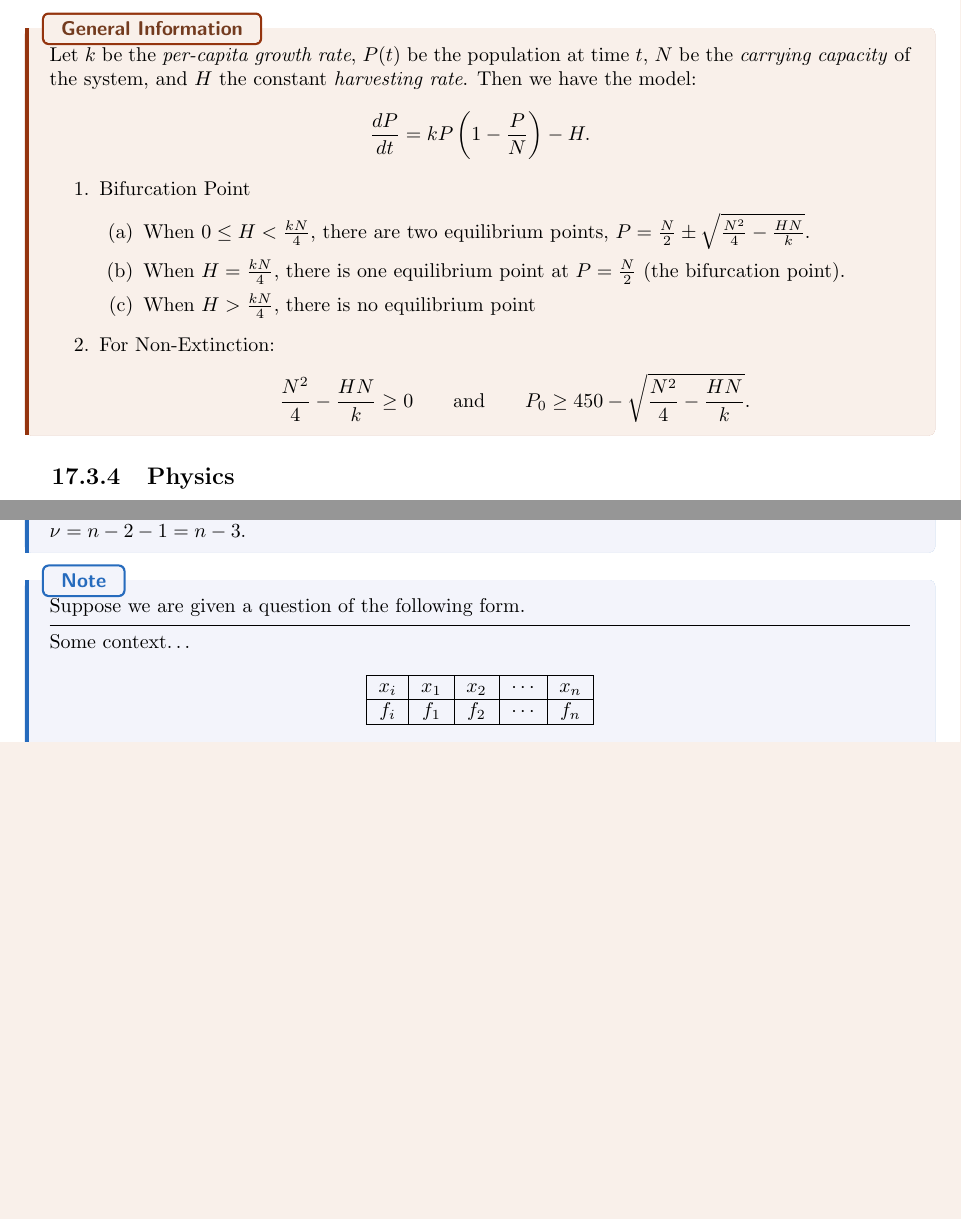
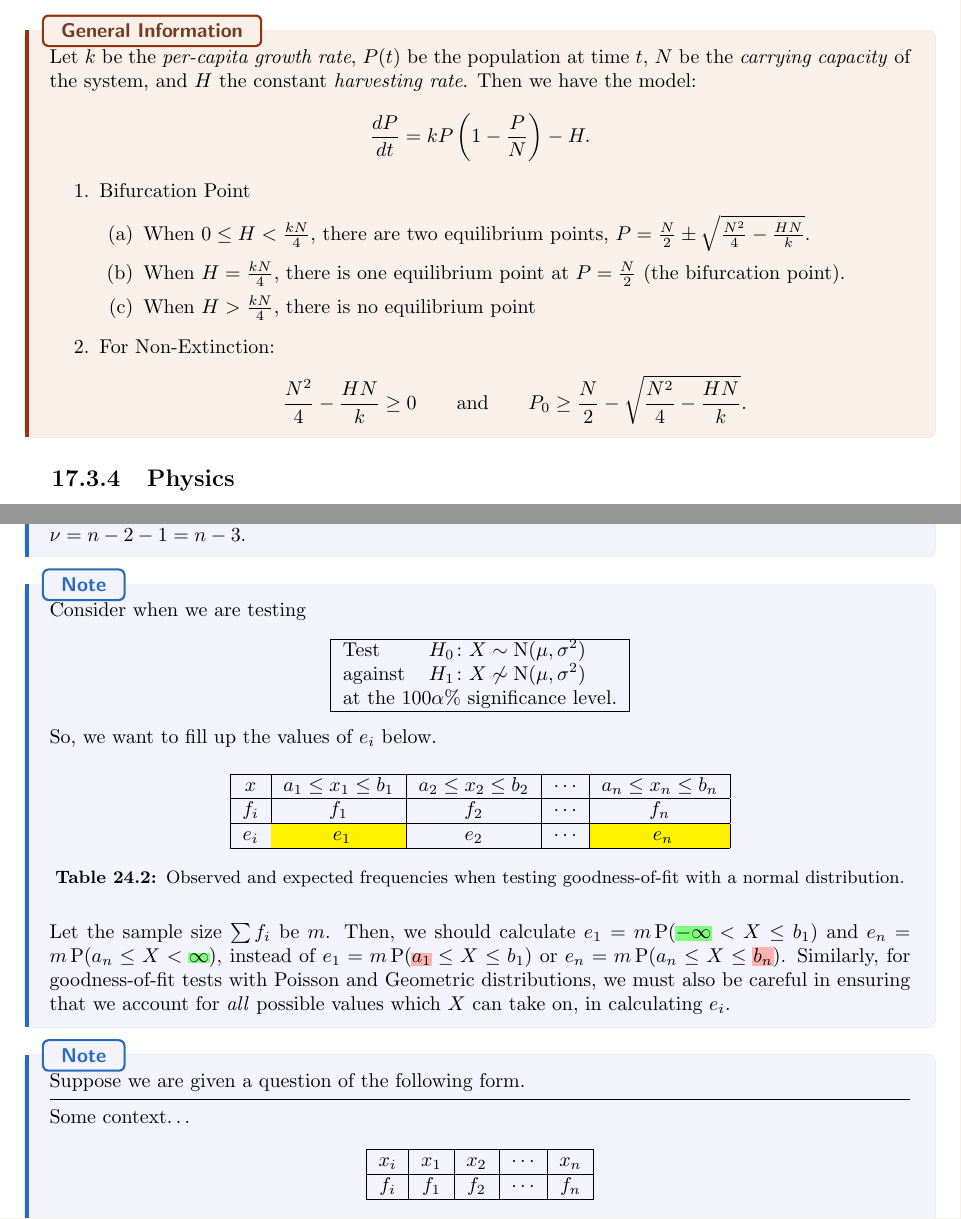
Before and after one commit to GrassGlass/A-Levels, a LaTeX thesis (Math/Notes.tex, which reads Math/Subfiles/FMBsubfile.tex): two parts of pages 62 and 88 of 97, joined at a grey line, cut so that both start at the same text, the shorter picture padded with empty space. The pictures show the PDF file Math/Notes.pdf that the author committed with the source.

Commit message:
Chi^2-squared goodness-of-fit-test: note that we must account for the full range of values that our random variable can take on.

```diff
--- a/Math/Notes.tex
+++ b/Math/Notes.tex
@@ -1993,7 +1993,7 @@ The Relationship Between Two Lines & The Relationship Between Two Planes\\
   \end{enumerate}
   \item For Non-Extinction:
   \begin{align*}
-    \quad\frac{N^2}{4}-\frac{HN}{k} \geq 0 \qquad\text{and}\qquad P_0 \geq 450-\sqrt{\frac{N^2}{4}-\frac{HN}{k}}.
+    \quad\frac{N^2}{4}-\frac{HN}{k} \geq 0 \qquad\text{and}\qquad P_0 \geq \frac{N}{2}-\sqrt{\frac{N^2}{4}-\frac{HN}{k}}.
   \end{align*}
 \end{enumerate}
 \end{stbox}
--- a/Math/Subfiles/FMBsubfile.tex
+++ b/Math/Subfiles/FMBsubfile.tex
@@ -90,6 +90,34 @@
 \begin{example}{\(\#\text{estimated parameters}=2\)}{}
   Similarly, suppose \(X\sim\Normal(\mu,\sigma^2)\), such that the expected frequency of each of the \(n\) classes is at least 5, and the true values of \(\mu\) and \(\sigma^2\) are unknown. In this case, the degree of freedom \(\nu=n-2-1=n-3\).
 \end{example}
+\begin{note}
+  Consider when we are testing
+\begin{center}
+    \begin{tabular}{|ll|}
+      \hline
+      Test & \(H_0\colon X\sim\Normal(\mu,\sigma^2)\)\\
+      against &\(H_1\colon X\not\sim\Normal(\mu,\sigma^2)\)\\
+      \multicolumn{2}{|l|}{at the \(100\alpha\%\) significance level.}\\
+      \hline
+    \end{tabular}
+\end{center}
+So, we want to fill up the values of \(e_i\) below.
+\begin{table}[H]
+  \centering
+  \begin{tabular}{|Sc|Sc|Sc|Sc|Sc|}
+    \hline
+    \(x\) & \(a_1\leq x_1\leq b_1\) & \(a_2\leq x_2\leq b_2\) & \(\cdots\) & \(a_n\leq x_n\leq b_n\)\\
+    \hline
+    \(f_i\) & \(f_1\) & \(f_2\) & \(\cdots\) & \(f_n\)\\
+    \hline
+    \(e_i\) & \cellcolor{yellow} \(e_1\) & \(e_2\) & \(\cdots\) & \cellcolor{yellow} \(e_n\)\\
+    \hline
+  \end{tabular}
+  \caption{Observed and expected frequencies when testing goodness-of-fit with a normal distribution.}
+  \label{table:gof-normal}
+\end{table}
+Let the sample size \(\sum f_i\) be \(m\). Then, we should calculate \(e_1=m\Prob(\highlight[green!50]{-\infty}<X\leq b_1)\) and \(e_n=m\Prob(a_n\leq X<\highlight[green!50]{\infty})\), instead of \(e_1=m\Prob(\highlight[red!30]{a_1}\leq X\leq b_1)\) or \(e_n=m\Prob(a_n\leq X\leq\highlight[red!30]{b_n})\). Similarly, for goodness-of-fit tests with Poisson and Geometric distributions, we must also be careful in ensuring that we account for \emph{all} possible values which \(X\) can take on, in calculating \(e_i\).
+\end{note}
 \begin{note}
   Suppose we are given a question of the following form.
 
```
Also changed, not shown: Math/Notes.pdf, 7 other files.
